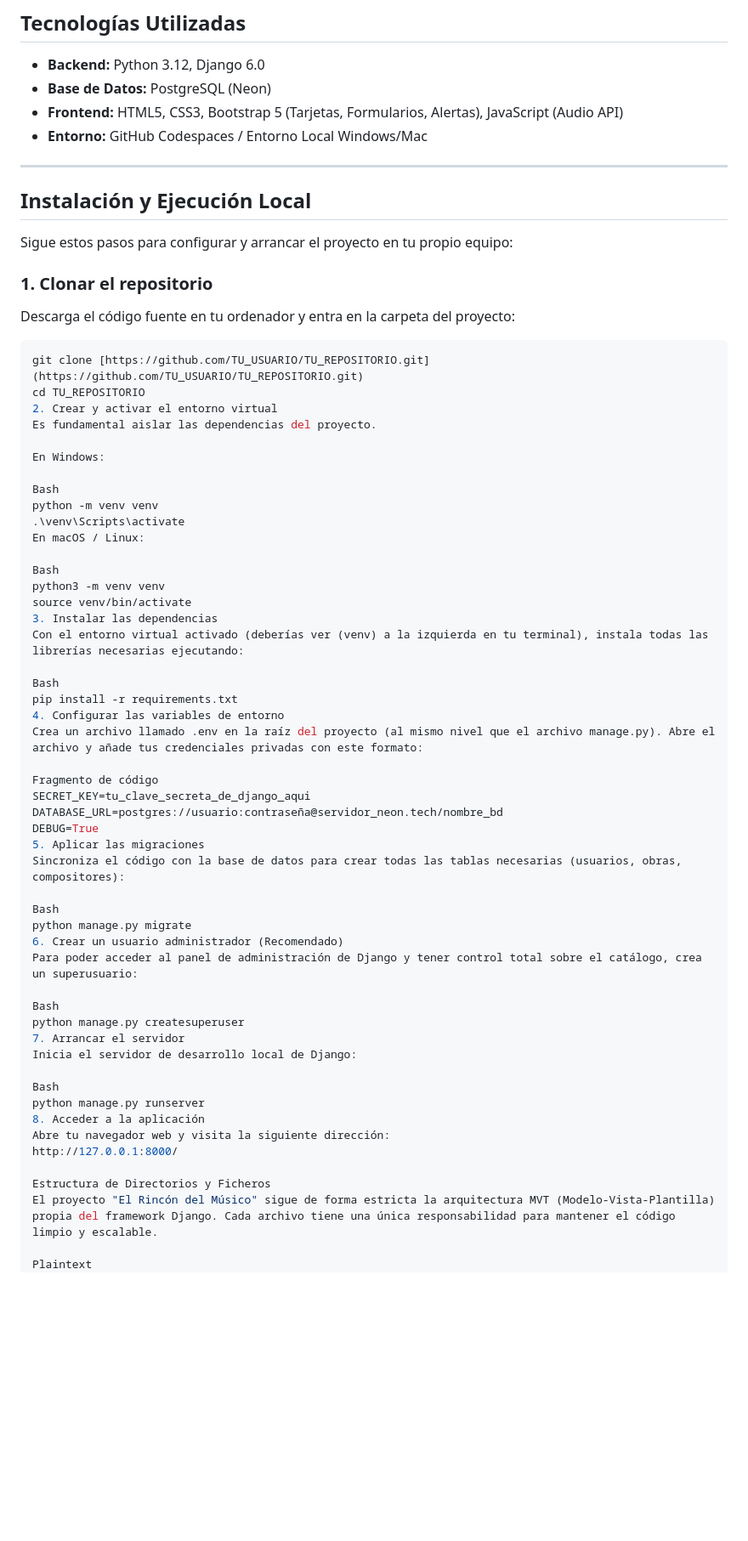
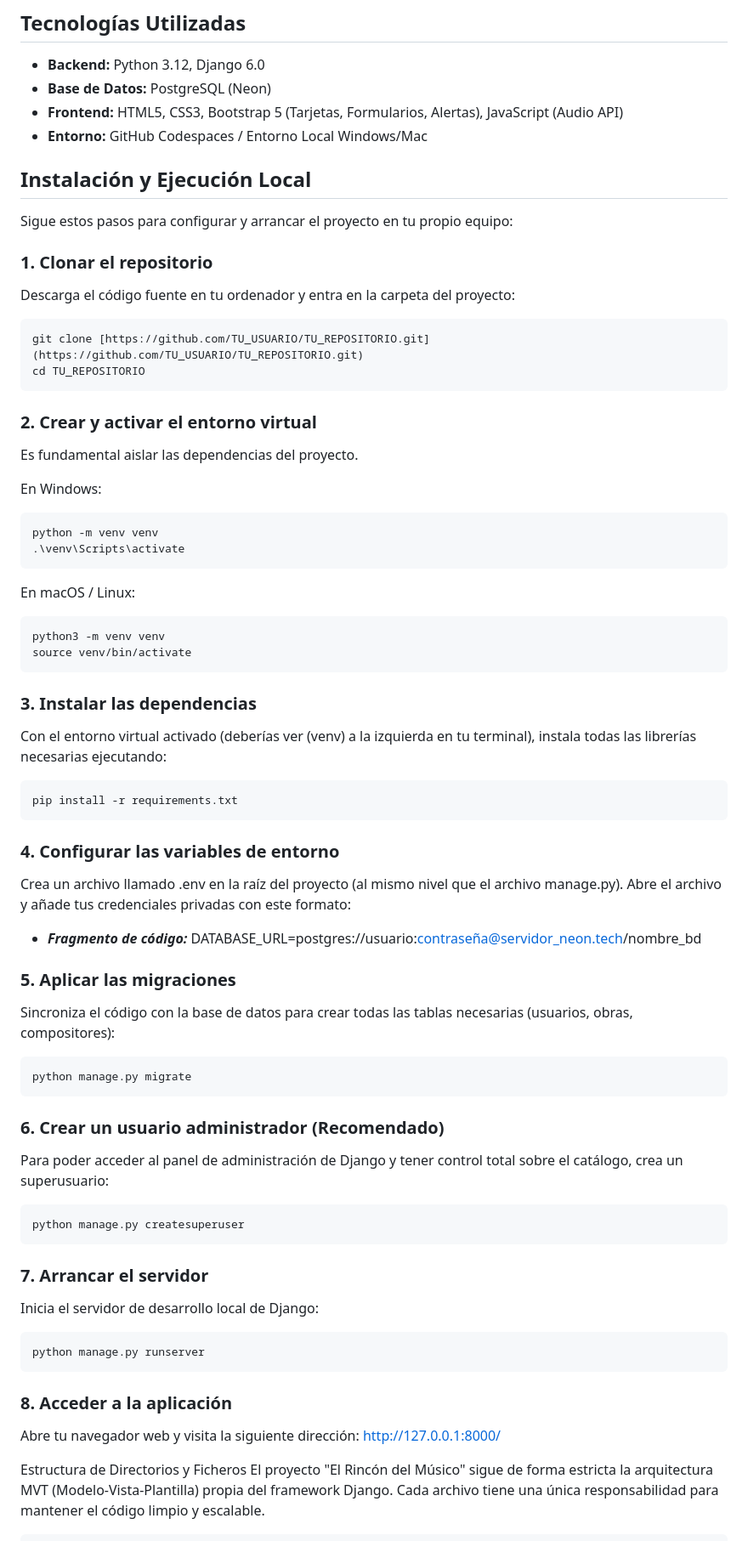
Before and after one commit to i22urvip/Orchestra_Management_System, a Markdown page: README.md, the part around one of its changes. Shown at 85% size. Drawn GitHub-style; blank space fills up the shorter version.

Commit message:
Update README with installation and project structure details

````diff
--- a/README.md
+++ b/README.md
@@ -19,8 +19,6 @@ Una aplicación web desarrollada en **Django** para gestionar el catálogo de ob
 * **Frontend:** HTML5, CSS3, Bootstrap 5 (Tarjetas, Formularios, Alertas), JavaScript (Audio API)
 * **Entorno:** GitHub Codespaces / Entorno Local Windows/Mac
 
----
-
 ## Instalación y Ejecución Local
 
 Sigue estos pasos para configurar y arrancar el proyecto en tu propio equipo:
@@ -30,54 +28,65 @@ Descarga el código fuente en tu ordenador y entra en la carpeta del proyecto:
 ```bash
 git clone [https://github.com/TU_USUARIO/TU_REPOSITORIO.git](https://github.com/TU_USUARIO/TU_REPOSITORIO.git)
 cd TU_REPOSITORIO
-2. Crear y activar el entorno virtual
+```
+### 2. Crear y activar el entorno virtual
 Es fundamental aislar las dependencias del proyecto.
 
 En Windows:
 
-Bash
+```bash
 python -m venv venv
 .\venv\Scripts\activate
+```
 En macOS / Linux:
 
-Bash
+```bash
 python3 -m venv venv
 source venv/bin/activate
-3. Instalar las dependencias
+```
+
+### 3. Instalar las dependencias
 Con el entorno virtual activado (deberías ver (venv) a la izquierda en tu terminal), instala todas las librerías necesarias ejecutando:
 
-Bash
+```bash
 pip install -r requirements.txt
-4. Configurar las variables de entorno
+```
+
+### 4. Configurar las variables de entorno
 Crea un archivo llamado .env en la raíz del proyecto (al mismo nivel que el archivo manage.py). Abre el archivo y añade tus credenciales privadas con este formato:
 
-Fragmento de código
-SECRET_KEY=tu_clave_secreta_de_django_aqui
+* ***Fragmento de código:***
 DATABASE_URL=postgres://usuario:contraseña@servidor_neon.tech/nombre_bd
-DEBUG=True
-5. Aplicar las migraciones
+
+### 5. Aplicar las migraciones
 Sincroniza el código con la base de datos para crear todas las tablas necesarias (usuarios, obras, compositores):
 
-Bash
+```bash
 python manage.py migrate
-6. Crear un usuario administrador (Recomendado)
+```
+
+### 6. Crear un usuario administrador (Recomendado)
 Para poder acceder al panel de administración de Django y tener control total sobre el catálogo, crea un superusuario:
 
-Bash
+```bash
 python manage.py createsuperuser
-7. Arrancar el servidor
+```
+
+### 7. Arrancar el servidor
 Inicia el servidor de desarrollo local de Django:
 
-Bash
+```bash
 python manage.py runserver
-8. Acceder a la aplicación
+```
+
+### 8. Acceder a la aplicación
 Abre tu navegador web y visita la siguiente dirección:
 http://127.0.0.1:8000/
 
 Estructura de Directorios y Ficheros
 El proyecto "El Rincón del Músico" sigue de forma estricta la arquitectura MVT (Modelo-Vista-Plantilla) propia del framework Django. Cada archivo tiene una única responsabilidad para mantener el código limpio y escalable.
 
-Plaintext
+```bash
 Gesti-n-musical/
 ├── .env
 ├── .gitignore
````
Also changed, not shown: other parts of README.md (+16 -15 lines).
